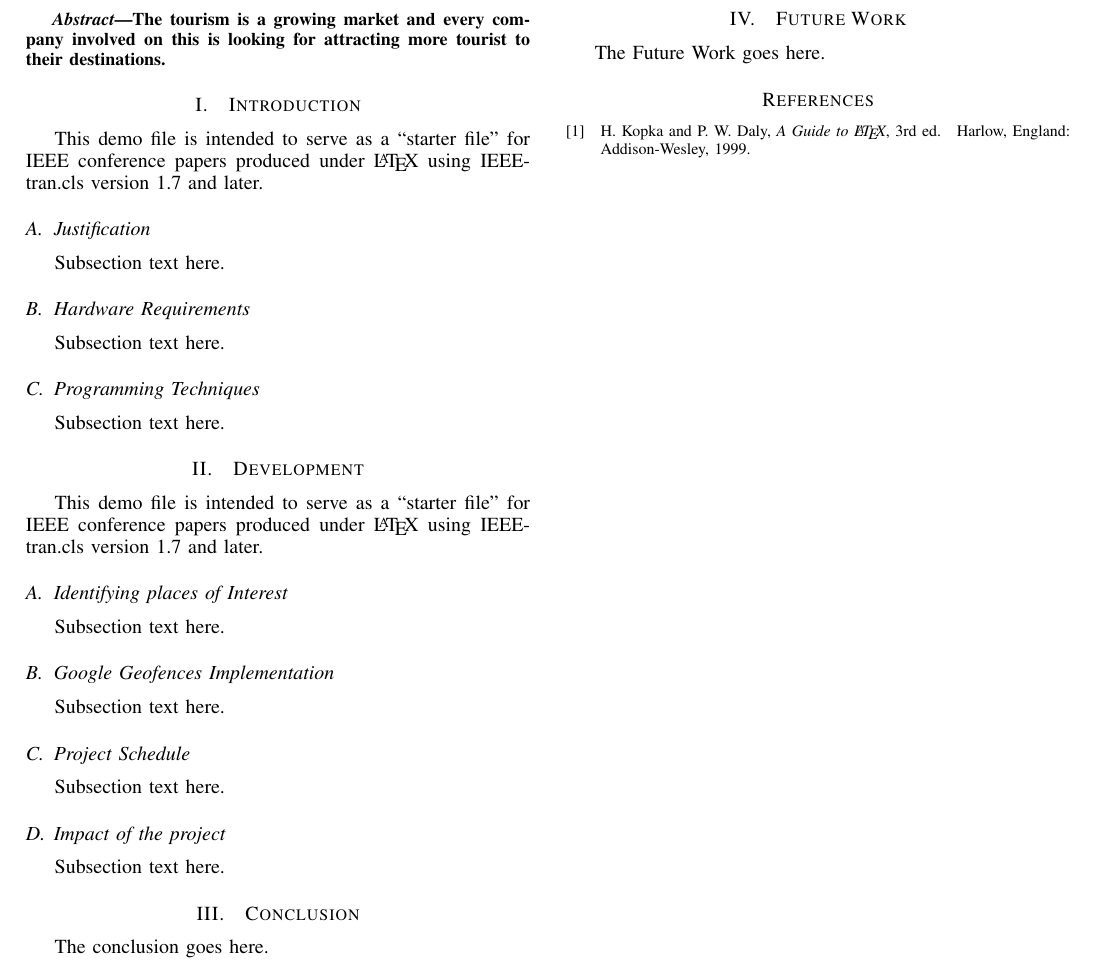
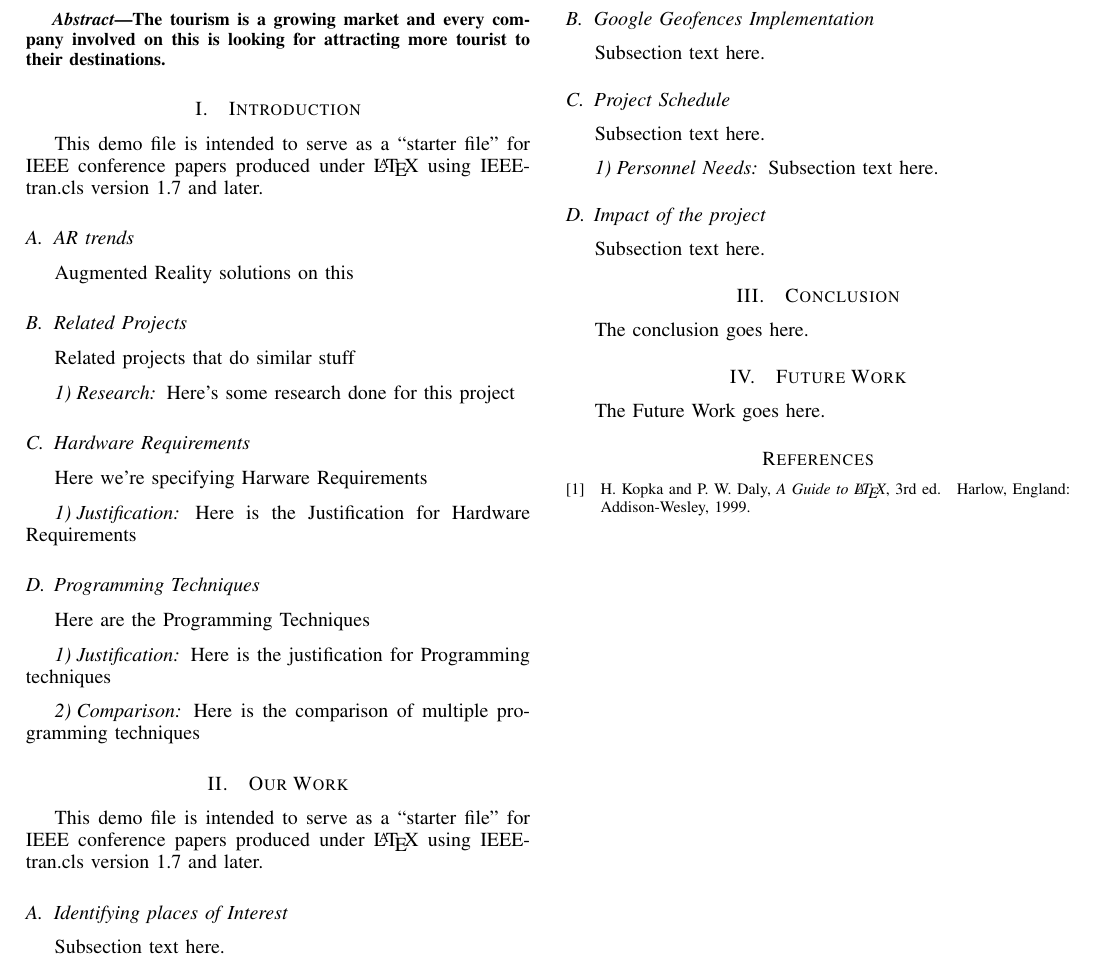
Before and after one commit to obedmr/mixed_reality, a LaTeX paper (final_project/travelex.tex, which reads final_project/development.tex, final_project/introduction.tex): part of the page, cut so that both start at the same text. The pictures show the PDF file final_project/travelex.pdf that the author committed with the source.

Commit message:
Adding official topics to latex files
Signed-off-by: Obed N Munoz <obed.n.munoz@gmail.com>

```diff
--- a/final_project/development.tex
+++ /dev/null
@@ -8,10 +0,0 @@ IEEEtran.cls version 1.7 and later.
-Subsection text here.
-
-\subsection{Google Geofences Implementation}
-Subsection text here.
-
-\subsection{Project Schedule}
-Subsection text here.
-
-\subsection{Impact of the project}
-Subsection text here.
--- a/final_project/introduction.tex
+++ b/final_project/introduction.tex
@@ -5,11 +5,26 @@ for IEEE conference papers produced under \LaTeX\ using
 IEEEtran.cls version 1.7 and later.
 
 
-\subsection{Justification}
-Subsection text here.
+\subsection{AR trends}
+Augmented Reality solutions on this
+
+\subsection{Related Projects}
+Related projects that do similar stuff
+
+\subsubsection{Research}
+Here's some research done for this project
 
 \subsection{Hardware Requirements}
-Subsection text here.
+Here we're specifying Harware Requirements
+
+\subsubsection{Justification}
+Here is the Justification for Hardware Requirements
 
 \subsection{Programming Techniques}
-Subsection text here.
+Here are the Programming Techniques
+
+\subsubsection{Justification}
+Here is the justification for Programming techniques
+
+\subsubsection{Comparison}
+Here is the comparison of multiple programming techniques
```
Also changed, not shown: final_project/travelex.tex (+1 -1 lines), final_project/travelex.pdf, final_project/development.tex (7 more changed lines).
